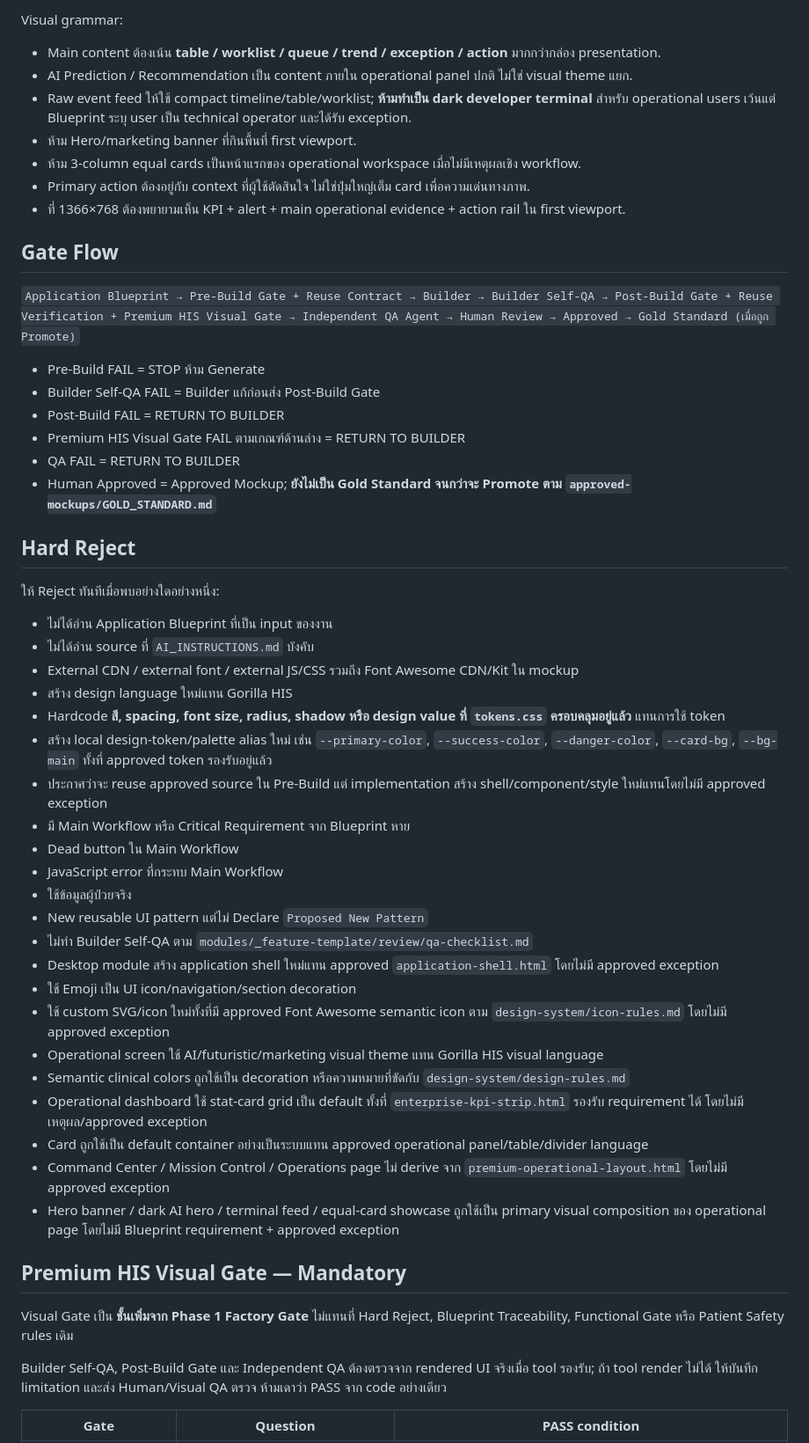
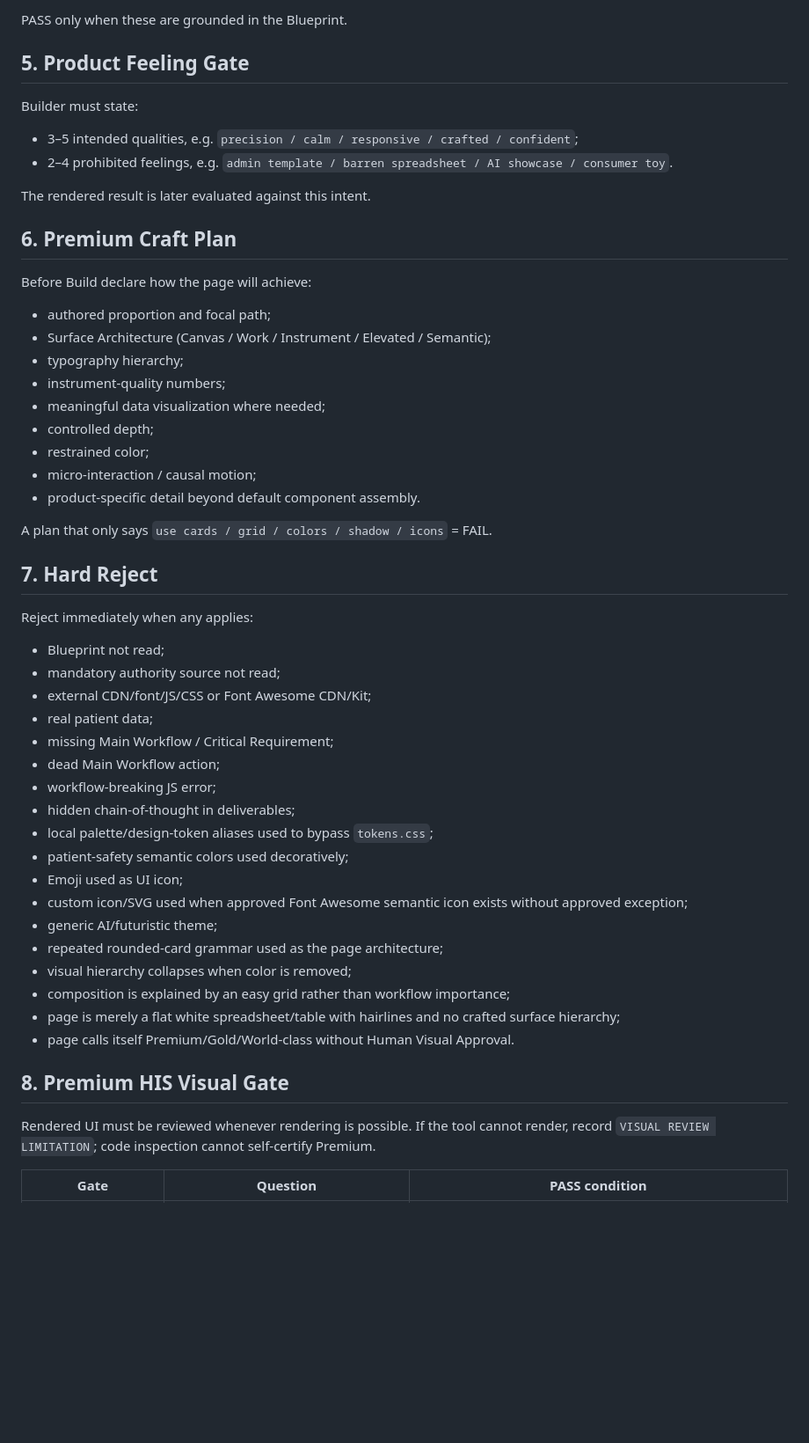
Before and after one commit to santib521/gorilla-his-ui-system, a Markdown page: factory-gate/FACTORY_GATE.md, the part around one of its changes. Shown at 88% size. Drawn GitHub-style; blank space fills up the shorter version.

Commit message:
Design: replace rigid operational template gate with premium craft gate

```diff
--- a/factory-gate/FACTORY_GATE.md
+++ b/factory-gate/FACTORY_GATE.md
@@ -55,55 +65,54 @@ Blueprint บอกว่า "ระบบต้องทำอะไร" ส่
 
-Visual grammar:
-- Main content ต้องเน้น **table / worklist / queue / trend / exception / action** มากกว่ากล่อง presentation.
-- AI Prediction / Recommendation เป็น content ภายใน operational panel ปกติ ไม่ใช่ visual theme แยก.
-- Raw event feed ให้ใช้ compact timeline/table/worklist; **ห้ามทำเป็น dark developer terminal** สำหรับ operational users เว้นแต่ Blueprint ระบุ user เป็น technical operator และได้รับ exception.
-- ห้าม Hero/marketing banner ที่กินพื้นที่ first viewport.
-- ห้าม 3-column equal cards เป็นหน้าแรกของ operational workspace เมื่อไม่มีเหตุผลเชิง workflow.
-- Primary action ต้องอยู่กับ context ที่ผู้ใช้ตัดสินใจ ไม่ใช่ปุ่มใหญ่เต็ม card เพื่อความเด่นทางภาพ.
-- ที่ 1366×768 ต้องพยายามเห็น KPI + alert + main operational evidence + action rail ใน first viewport.
+PASS only when these are grounded in the Blueprint.
 
-## Gate Flow
+## 5. Product Feeling Gate
 
-`Application Blueprint → Pre-Build Gate + Reuse Contract → Builder → Builder Self-QA → Post-Build Gate + Reuse Verification + Premium HIS Visual Gate → Independent QA Agent → Human Review → Approved → Gold Standard (เมื่อถูก Promote)`
+Builder must state:
+- 3–5 intended qualities, e.g. `precision / calm / responsive / crafted / confident`;
+- 2–4 prohibited feelings, e.g. `admin template / barren spreadsheet / AI showcase / consumer toy`.
 
-- Pre-Build FAIL = STOP ห้าม Generate
-- Builder Self-QA FAIL = Builder แก้ก่อนส่ง Post-Build Gate
-- Post-Build FAIL = RETURN TO BUILDER
-- Premium HIS Visual Gate FAIL ตามเกณฑ์ด้านล่าง = RETURN TO BUILDER
-- QA FAIL = RETURN TO BUILDER
-- Human Approved = Approved Mockup; **ยังไม่เป็น Gold Standard จนกว่าจะ Promote ตาม `approved-mockups/GOLD_STANDARD.md`**
+The rendered result is later evaluated against this intent.
 
-## Hard Reject
+## 6. Premium Craft Plan
 
-ให้ Reject ทันทีเมื่อพบอย่างใดอย่างหนึ่ง:
-- ไม่ได้อ่าน Application Blueprint ที่เป็น input ของงาน
-- ไม่ได้อ่าน source ที่ `AI_INSTRUCTIONS.md` บังคับ
-- External CDN / external font / external JS/CSS รวมถึง Font Awesome CDN/Kit ใน mockup
-- สร้าง design language ใหม่แทน Gorilla HIS
-- Hardcode **สี, spacing, font size, radius, shadow หรือ design value ที่ `tokens.css` ครอบคลุมอยู่แล้ว** แทนการใช้ token
-- สร้าง local design-token/palette alias ใหม่ เช่น `--primary-color`, `--success-color`, `--danger-color`, `--card-bg`, `--bg-main` ทั้งที่ approved token รองรับอยู่แล้ว
-- ประกาศว่าจะ reuse approved source ใน Pre-Build แต่ implementation สร้าง shell/component/style ใหม่แทนโดยไม่มี approved exception
-- มี Main Workflow หรือ Critical Requirement จาก Blueprint หาย
-- Dead button ใน Main Workflow
-- JavaScript error ที่กระทบ Main Workflow
-- ใช้ข้อมูลผู้ป่วยจริง
-- New reusable UI pattern แต่ไม่ Declare `Proposed New Pattern`
-- ไม่ทำ Builder Self-QA ตาม `modules/_feature-template/review/qa-checklist.md`
-- Desktop module สร้าง application shell ใหม่แทน approved `application-shell.html` โดยไม่มี approved exception
-- ใช้ Emoji เป็น UI icon/navigation/section decoration
-- ใช้ custom SVG/icon ใหม่ทั้งที่มี approved Font Awesome semantic icon ตาม `design-system/icon-rules.md` โดยไม่มี approved exception
-- Operational screen ใช้ AI/futuristic/marketing visual theme แทน Gorilla HIS visual language
-- Semantic clinical colors ถูกใช้เป็น decoration หรือความหมายที่ขัดกับ `design-system/design-rules.md`
-- Operational dashboard ใช้ stat-card grid เป็น default ทั้งที่ `enterprise-kpi-strip.html` รองรับ requirement ได้ โดยไม่มีเหตุผล/approved exception
-- Card ถูกใช้เป็น default container อย่างเป็นระบบแทน approved operational panel/table/divider language
-- Command Center / Mission Control / Operations page ไม่ derive จาก `premium-operational-layout.html` โดยไม่มี approved exception
-- Hero banner / dark AI hero / terminal feed / equal-card showcase ถูกใช้เป็น primary visual composition ของ operational page โดยไม่มี Blueprint requirement + approved exception
+Before Build declare how the page will achieve:
+- authored proportion and focal path;
+- Surface Architecture (Canvas / Work / Instrument / Elevated / Semantic);
+- typography hierarchy;
+- instrument-quality numbers;
+- meaningful data visualization where needed;
+- controlled depth;
+- restrained color;
+- micro-interaction / causal motion;
+- product-specific detail beyond default component assembly.
 
-## Premium HIS Visual Gate — Mandatory
+A plan that only says `use cards / grid / colors / shadow / icons` = FAIL.
 
-Visual Gate เป็น **ชั้นเพิ่มจาก Phase 1 Factory Gate** ไม่แทนที่ Hard Reject, Blueprint Traceability, Functional Gate หรือ Patient Safety rules เดิม
+## 7. Hard Reject
 
-Builder Self-QA, Post-Build Gate และ Independent QA ต้องตรวจจาก rendered UI จริงเมื่อ tool รองรับ; ถ้า tool render ไม่ได้ ให้บันทึก limitation และส่ง Human/Visual QA ตรวจ ห้ามเดาว่า PASS จาก code อย่างเดียว
+Reject immediately when any applies:
+- Blueprint not read;
+- mandatory authority source not read;
+- external CDN/font/JS/CSS or Font Awesome CDN/Kit;
+- real patient data;
+- missing Main Workflow / Critical Requirement;
+- dead Main Workflow action;
+- workflow-breaking JS error;
+- hidden chain-of-thought in deliverables;
+- local palette/design-token aliases used to bypass `tokens.css`;
+- patient-safety semantic colors used decoratively;
+- Emoji used as UI icon;
+- custom icon/SVG used when approved Font Awesome semantic icon exists without approved exception;
+- generic AI/futuristic theme;
+- repeated rounded-card grammar used as the page architecture;
+- visual hierarchy collapses when color is removed;
+- composition is explained by an easy grid rather than workflow importance;
+- page is merely a flat white spreadsheet/table with hairlines and no crafted surface hierarchy;
+- page calls itself Premium/Gold/World-class without Human Visual Approval.
+
+## 8. Premium HIS Visual Gate
+
+Rendered UI must be reviewed whenever rendering is possible. If the tool cannot render, record `VISUAL REVIEW LIMITATION`; code inspection cannot self-certify Premium.
 
 | Gate | Question | PASS condition |
 |---|---|---|
```
Also changed, not shown: other parts of factory-gate/FACTORY_GATE.md (+142 -57 lines).
